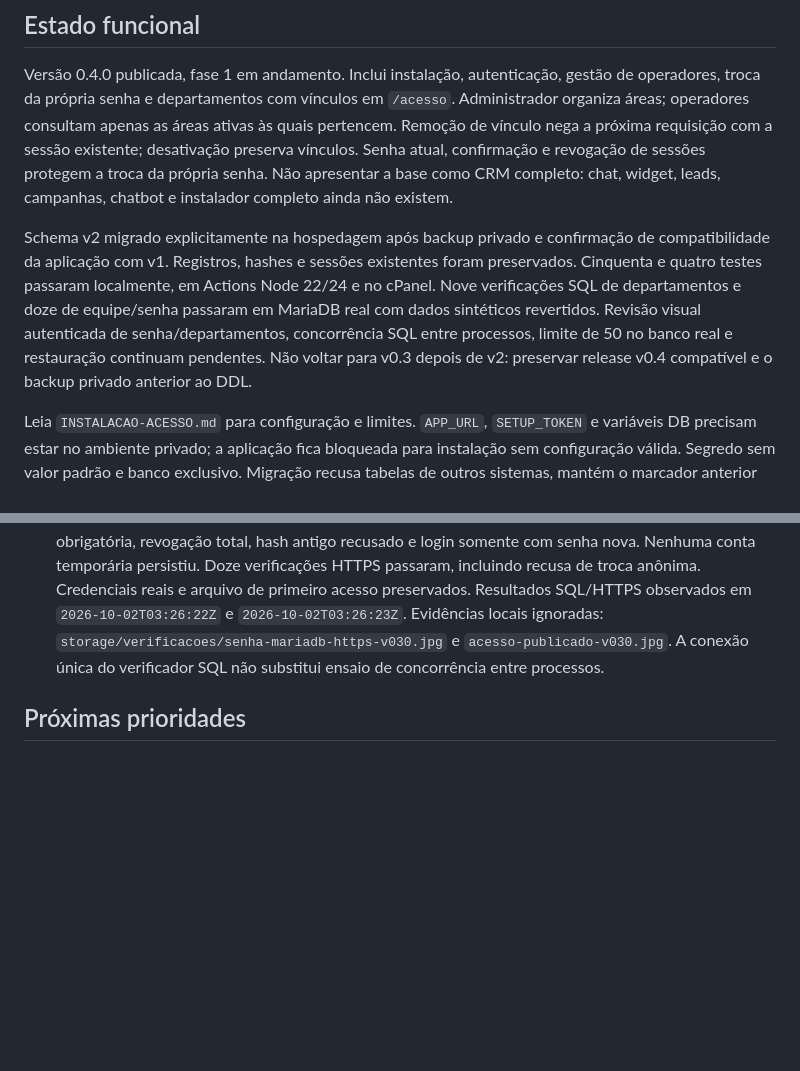
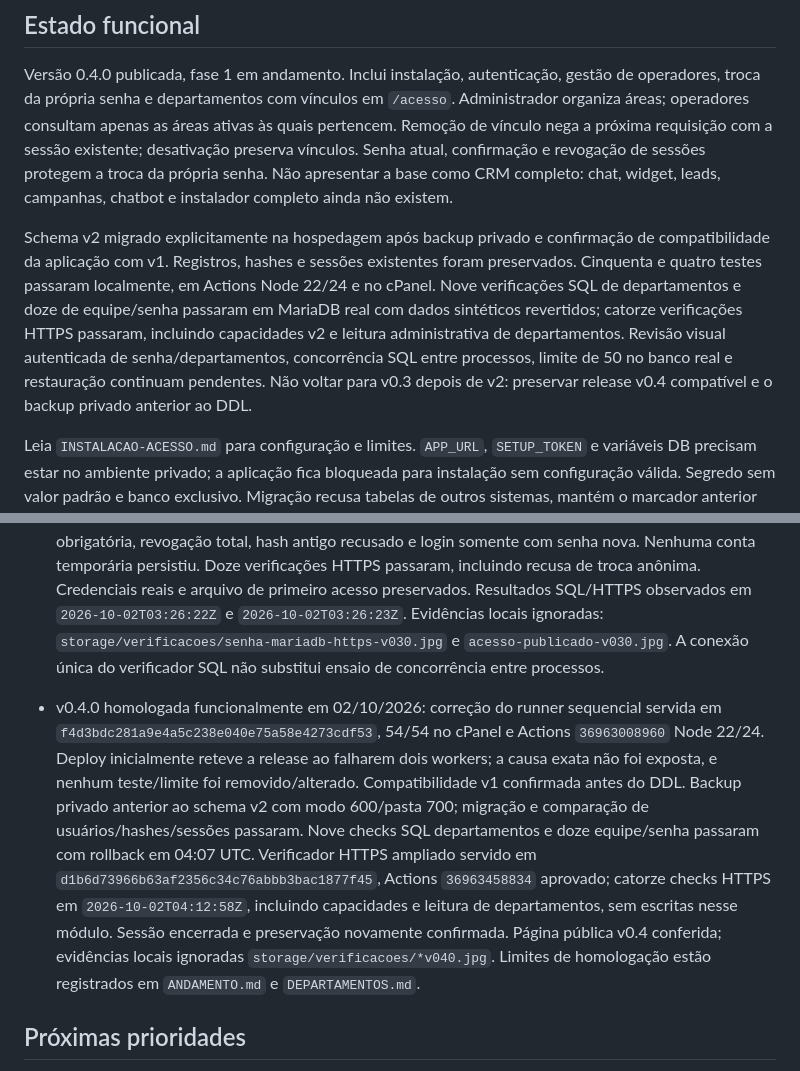
Before and after one commit to ThiagoSlva/ChatCrm, a Markdown page: docs/MEMORIA-PROJETO.md, 2 parts joined by grey strips. GitHub-like rendering; blank space fills up the shorter version.

Commit message:
docs: record schema v2 migration and verified department release

```diff
--- a/docs/MEMORIA-PROJETO.md
+++ b/docs/MEMORIA-PROJETO.md
@@ -20,7 +20,7 @@ Plano principal: Node.js/TypeScript, Fastify, MySQL, interface React/Vite, uma i
 
 Versão 0.4.0 publicada, fase 1 em andamento. Inclui instalação, autenticação, gestão de operadores, troca da própria senha e departamentos com vínculos em `/acesso`. Administrador organiza áreas; operadores consultam apenas as áreas ativas às quais pertencem. Remoção de vínculo nega a próxima requisição com a sessão existente; desativação preserva vínculos. Senha atual, confirmação e revogação de sessões protegem a troca da própria senha. Não apresentar a base como CRM completo: chat, widget, leads, campanhas, chatbot e instalador completo ainda não existem.
 
-Schema v2 migrado explicitamente na hospedagem após backup privado e confirmação de compatibilidade da aplicação com v1. Registros, hashes e sessões existentes foram preservados. Cinquenta e quatro testes passaram localmente, em Actions Node 22/24 e no cPanel. Nove verificações SQL de departamentos e doze de equipe/senha passaram em MariaDB real com dados sintéticos revertidos. Revisão visual autenticada de senha/departamentos, concorrência SQL entre processos, limite de 50 no banco real e restauração continuam pendentes. Não voltar para v0.3 depois de v2: preservar release v0.4 compatível e o backup privado anterior ao DDL.
+Schema v2 migrado explicitamente na hospedagem após backup privado e confirmação de compatibilidade da aplicação com v1. Registros, hashes e sessões existentes foram preservados. Cinquenta e quatro testes passaram localmente, em Actions Node 22/24 e no cPanel. Nove verificações SQL de departamentos e doze de equipe/senha passaram em MariaDB real com dados sintéticos revertidos; catorze verificações HTTPS passaram, incluindo capacidades v2 e leitura administrativa de departamentos. Revisão visual autenticada de senha/departamentos, concorrência SQL entre processos, limite de 50 no banco real e restauração continuam pendentes. Não voltar para v0.3 depois de v2: preservar release v0.4 compatível e o backup privado anterior ao DDL.
 
 Leia `INSTALACAO-ACESSO.md` para configuração e limites. `APP_URL`, `SETUP_TOKEN` e variáveis DB precisam estar no ambiente privado; a aplicação fica bloqueada para instalação sem configuração válida. Segredo sem valor padrão e banco exclusivo. Migração recusa tabelas de outros sistemas, mantém o marcador anterior durante preparação incompleta e só marca a nova versão ao validar toda a estrutura; executada explicitamente, nunca no cron de deploy. O primeiro administrador usa transação/trava; não cadastrar credenciais conhecidas. O runner descobre toda a suíte em `test/`, remove credenciais DB e executa arquivos sequencialmente para reduzir processos simultâneos no cPanel, preservando a concorrência explícita dentro dos testes.
 
@@ -62,6 +62,8 @@ Releases anteriores permanecem em `releases/`. Antes de recuperar, suspenda apen
 - v0.3.0: 31 testes locais e revisão independente aprovados. Verificador SQL ampliado para trocar somente senhas de usuários sintéticos não commitados. Login exige hash verificado ainda atual; troca exige sessão ainda válida dentro da transação. Verificação HTTPS recusa troca anônima sem alterar conta real. O navegador bloqueou a abertura da aba do preview local pela política de URL; não contornar com outro navegador, protocolo ou execução indireta. Revisão visual do novo formulário continua pendente; testes e validação do domínio autorizado seguem possíveis. Pasta não rastreada `%SystemDrive%/` apareceu após falha de inicialização do sandbox Windows; preservada e excluída da publicação explícita.
 - Homologação funcional v0.3.0 concluída em 02/10/2026: `/health` confirmou `848fe4c2e19729b96df955740c524e654c0b48a8` e `passwordChangeImplemented: true`; [Actions 36959880604](https://github.com/ThiagoSlva/ChatCrm/actions/runs/36959880604) passou em Node 22/24. O cron ativou a release sem alteração de configuração. Doze verificações SQL passaram em MariaDB dentro de transação revertida, incluindo senha atual obrigatória, revogação total, hash antigo recusado e login somente com senha nova. Nenhuma conta temporária persistiu. Doze verificações HTTPS passaram, incluindo recusa de troca anônima. Credenciais reais e arquivo de primeiro acesso preservados. Resultados SQL/HTTPS observados em `2026-10-02T03:26:22Z` e `2026-10-02T03:26:23Z`. Evidências locais ignoradas: `storage/verificacoes/senha-mariadb-https-v030.jpg` e `acesso-publicado-v030.jpg`. A conexão única do verificador SQL não substitui ensaio de concorrência entre processos.
 
+- v0.4.0 homologada funcionalmente em 02/10/2026: correção do runner sequencial servida em `f4d3bdc281a9e4a5c238e040e75a58e4273cdf53`, 54/54 no cPanel e Actions `36963008960` Node 22/24. Deploy inicialmente reteve a release ao falharem dois workers; a causa exata não foi exposta, e nenhum teste/limite foi removido/alterado. Compatibilidade v1 confirmada antes do DDL. Backup privado anterior ao schema v2 com modo 600/pasta 700; migração e comparação de usuários/hashes/sessões passaram. Nove checks SQL departamentos e doze equipe/senha passaram com rollback em 04:07 UTC. Verificador HTTPS ampliado servido em `d1b6d73966b63af2356c34c76abbb3bac1877f45`, Actions `36963458834` aprovado; catorze checks HTTPS em `2026-10-02T04:12:58Z`, incluindo capacidades e leitura de departamentos, sem escritas nesse módulo. Sessão encerrada e preservação novamente confirmada. Página pública v0.4 conferida; evidências locais ignoradas `storage/verificacoes/*v040.jpg`. Limites de homologação estão registrados em `ANDAMENTO.md` e `DEPARTAMENTOS.md`.
+
 ## Próximas prioridades
 
 1. Manter a memória e o acompanhamento atualizados; o ciclo de deploy automático já foi validado.
```
Also changed, not shown: docs/ANDAMENTO.md (+5 -1 lines).
